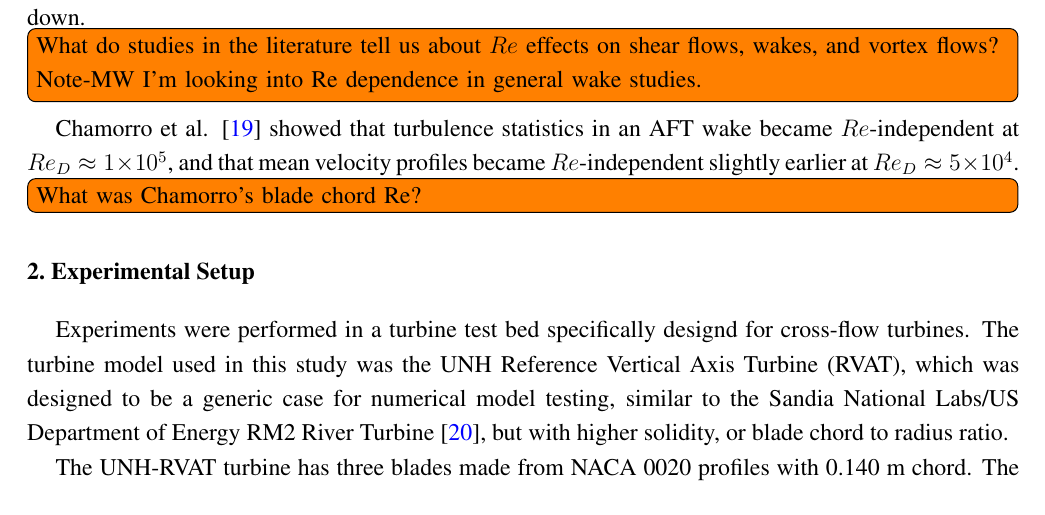
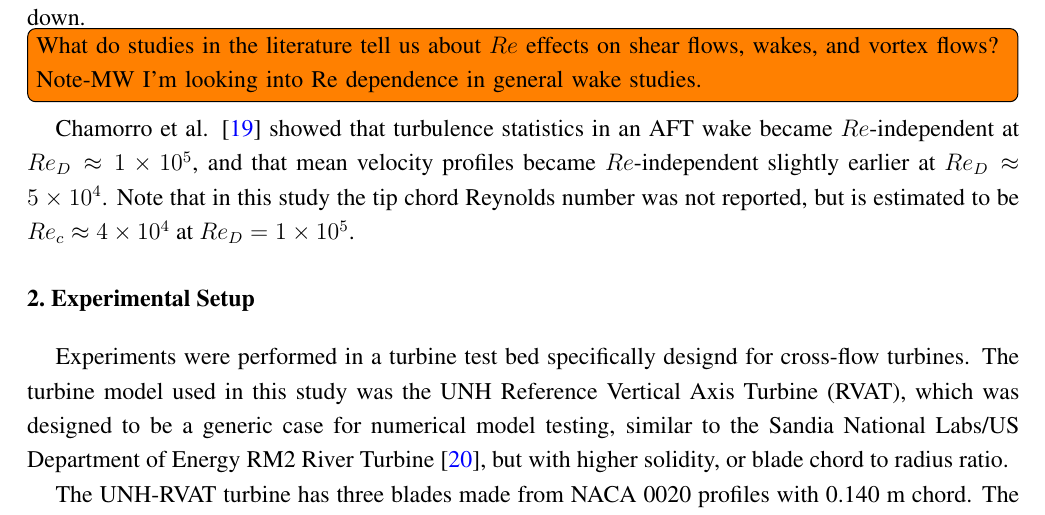
Before and after one commit to petebachant/CFT-Re-dep-paper, a LaTeX paper (paper.tex): part of page 5 of 18, cut so that both start at the same text. Compiled offline with pdfLaTeX.

Commit message:
Estimate Chamorro Re_c

```diff
--- a/paper.tex
+++ b/paper.tex
@@ -312,9 +312,9 @@ dependence in general wake studies.}
 Chamorro et al. \cite{Chamorro2012} showed that turbulence statistics in an AFT
 wake became $Re$-independent at $Re_D \approx 1 \times 10^5$, and that mean
 velocity profiles became $Re$-independent slightly earlier at $Re_D \approx 5
-\times 10^4$.
-
-\todo[inline]{What was Chamorro's blade chord Re?}
+\times 10^4$. Note that in this study the tip chord Reynolds number was not
+reported, but is estimated to be $Re_c \approx 4 \times 10^4$ at $Re_D=1 \times
+10^5$.
 
 
 \section{Experimental Setup}
```
